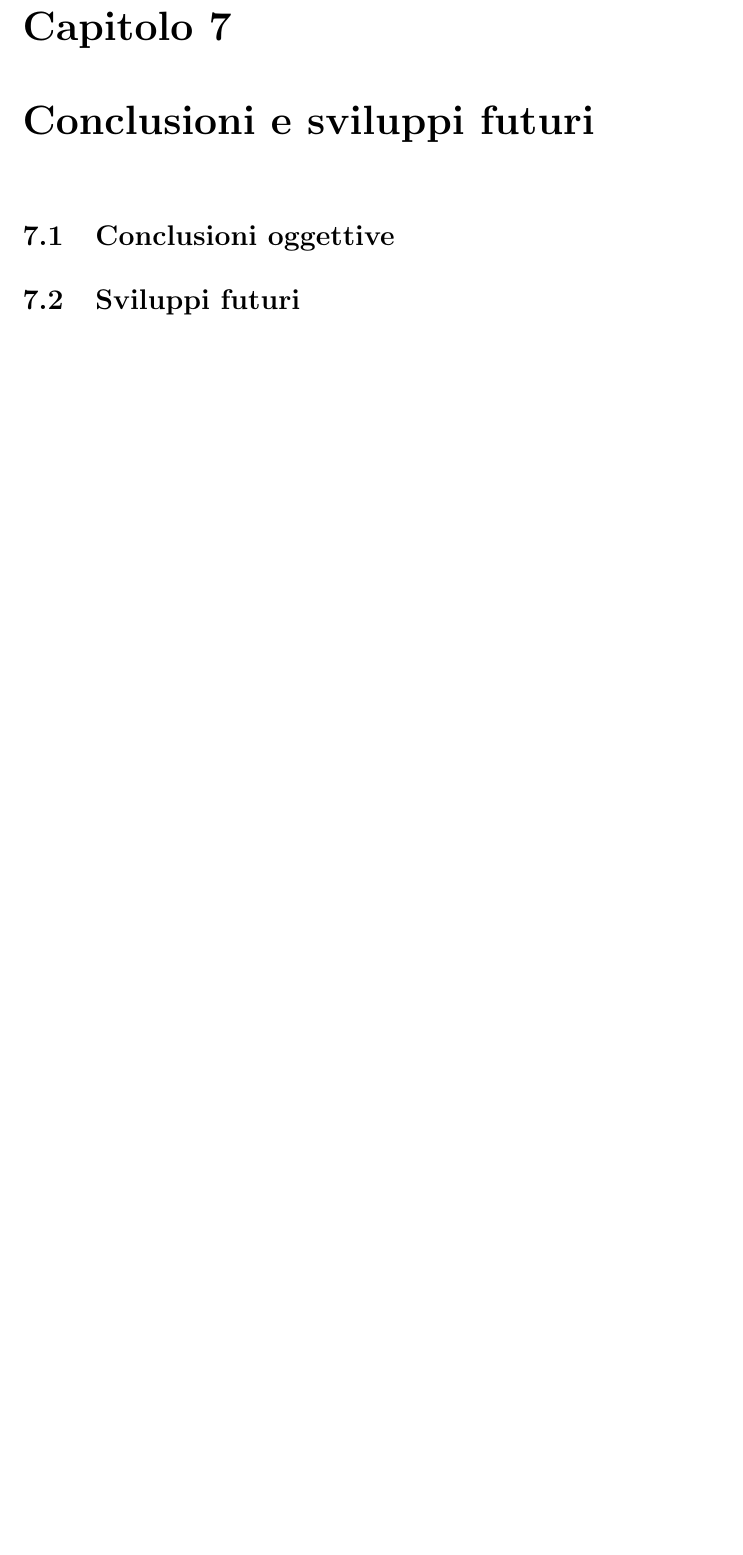
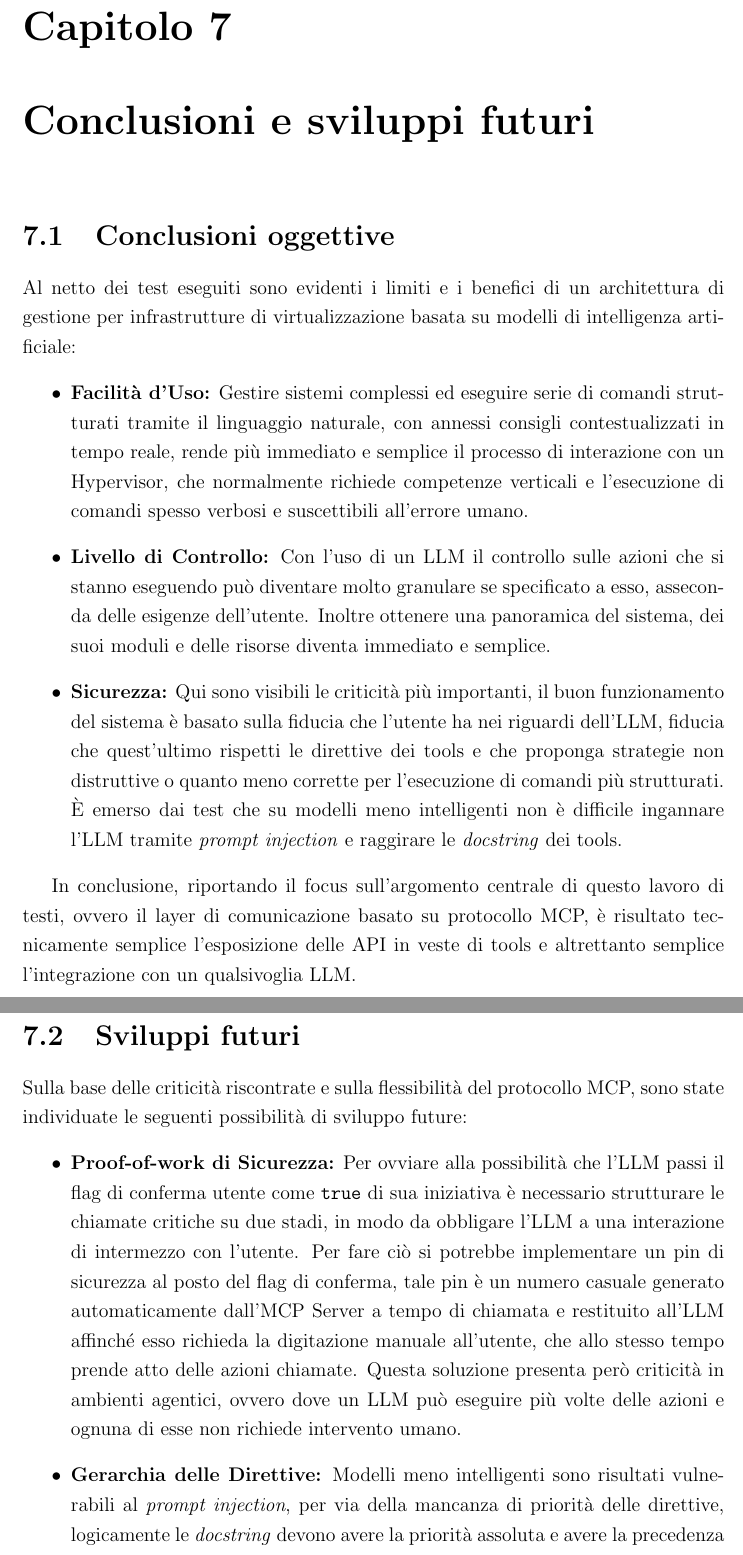
Before and after one commit to Michele-Arnoni/tesi-mcpserver-proxmox, a LaTeX document (main.tex, which reads chapters/07_conclusioni_e_sviluppi_futuri.tex): part of page 35 of 36 before the commit and two parts of pages 35 and 36 of 37 after it, the two joined at a grey line, cut so that both start at the same text, the shorter picture padded with empty space. Compiled offline with pdfLaTeX.

Commit message:
feat: completa capitolo 7

```diff
--- a/chapters/07_conclusioni_e_sviluppi_futuri.tex
+++ b/chapters/07_conclusioni_e_sviluppi_futuri.tex
@@ -1,5 +1,18 @@
 \chapter{Conclusioni e sviluppi futuri}
 
 \section{Conclusioni oggettive}
+Al netto dei test eseguiti sono evidenti i limiti e i benefici di un architettura di gestione per infrastrutture di virtualizzazione basata su modelli di intelligenza artificiale:
+\begin{itemize}
+    \item \textbf{Facilità d'Uso:} Gestire sistemi complessi ed eseguire serie di comandi strutturati tramite il linguaggio naturale, con annessi consigli contestualizzati in tempo reale, rende più immediato e semplice il processo di interazione con un Hypervisor, che normalmente richiede competenze verticali e l'esecuzione di comandi spesso verbosi e suscettibili all'errore umano.
+    \item \textbf{Livello di Controllo:} Con l'uso di un LLM il controllo sulle azioni che si stanno eseguendo può diventare molto granulare se specificato a esso, asseconda delle esigenze dell'utente. Inoltre ottenere una panoramica del sistema, dei suoi moduli e delle risorse diventa immediato e semplice.
+    \item \textbf{Sicurezza:} Qui sono visibili le criticità più importanti, il buon funzionamento del sistema è basato sulla fiducia che l'utente ha nei riguardi dell'LLM, fiducia che quest'ultimo rispetti le direttive dei tools e che proponga strategie non distruttive o quanto meno corrette per l'esecuzione di comandi più strutturati. È emerso dai test che su modelli meno intelligenti non è difficile ingannare l'LLM tramite \textit{prompt injection} e raggirare le \textit{docstring} dei tools.
+\end{itemize}
+
+In conclusione, riportando il focus sull'argomento centrale di questo lavoro di testi, ovvero il layer di comunicazione basato su protocollo MCP, è risultato tecnicamente semplice l'esposizione delle API in veste di tools e altrettanto semplice l'integrazione con un qualsivoglia LLM.
 
 \section{Sviluppi futuri}
+Sulla base delle criticità riscontrate e sulla flessibilità del protocollo MCP, sono state individuate le seguenti possibilità di sviluppo future:
+\begin{itemize}
+    \item \textbf{Proof-of-work di Sicurezza:} Per ovviare alla possibilità che l'LLM passi il flag di conferma utente come \texttt{true} di sua iniziativa è necessario strutturare le chiamate critiche su due stadi, in modo da obbligare l'LLM a una interazione di intermezzo con l'utente. Per fare ciò si potrebbe implementare un pin di sicurezza al posto del flag di conferma, tale pin è un numero casuale generato automaticamente dall'MCP Server a tempo di chiamata e restituito all'LLM affinché esso richieda la digitazione manuale all'utente, che allo stesso tempo prende atto delle azioni chiamate. Questa soluzione presenta però criticità in ambienti agentici, ovvero dove un LLM può eseguire più volte delle azioni e ognuna di esse non richiede intervento umano.
+    \item \textbf{Gerarchia delle Direttive:} Modelli meno intelligenti sono risultati vulnerabili al \textit{prompt injection}, per via della mancanza di priorità delle direttive, logicamente le \textit{docstring} devono avere la priorità assoluta e avere la precedenza su delle richieste che vi entrano in conflitto formulate da un utente. Pertanto bisognerebbe implementare un sistema di priorità affidabile sulle direttive dell'LLM.
+\end{itemize}
```
